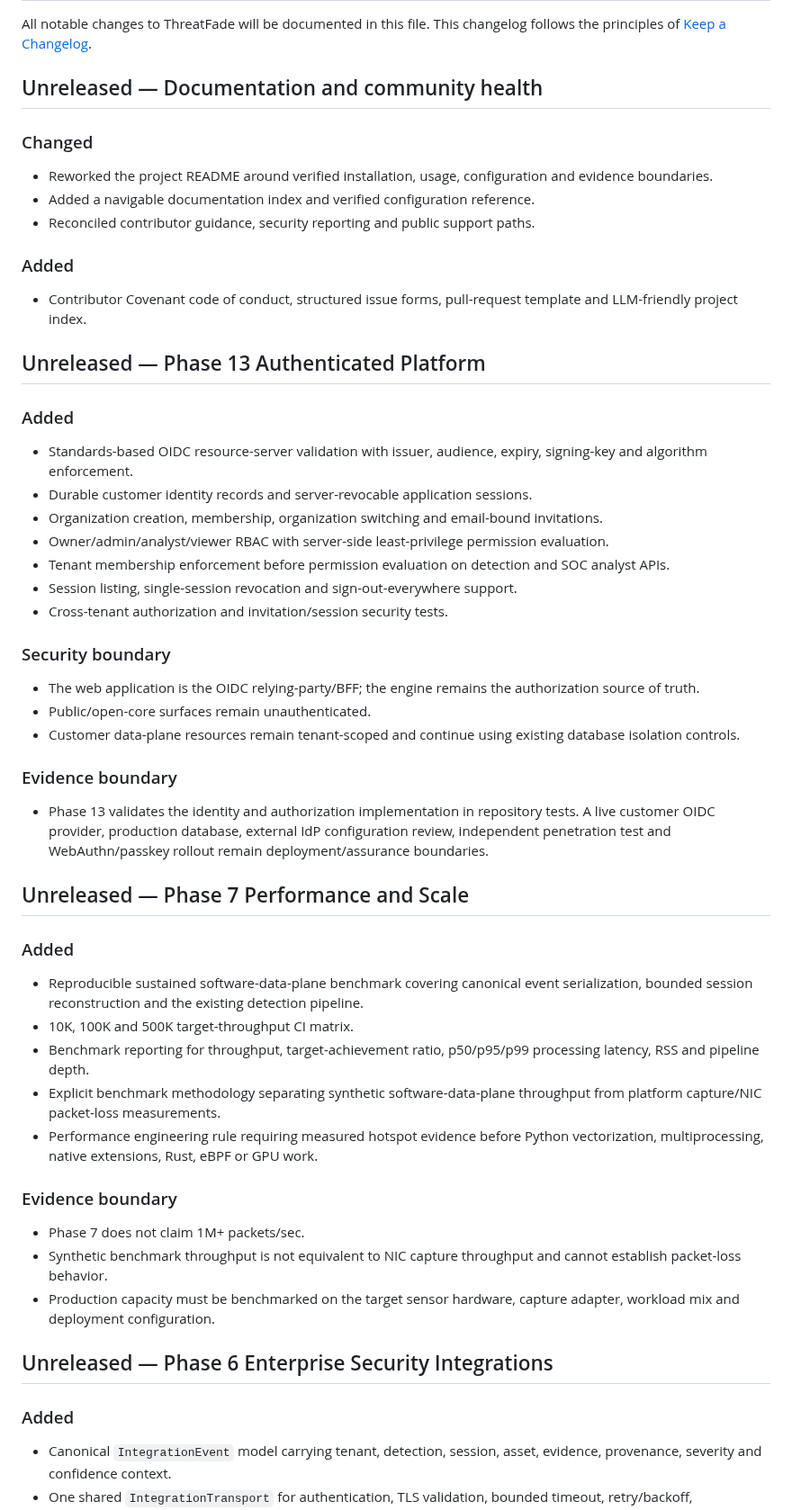
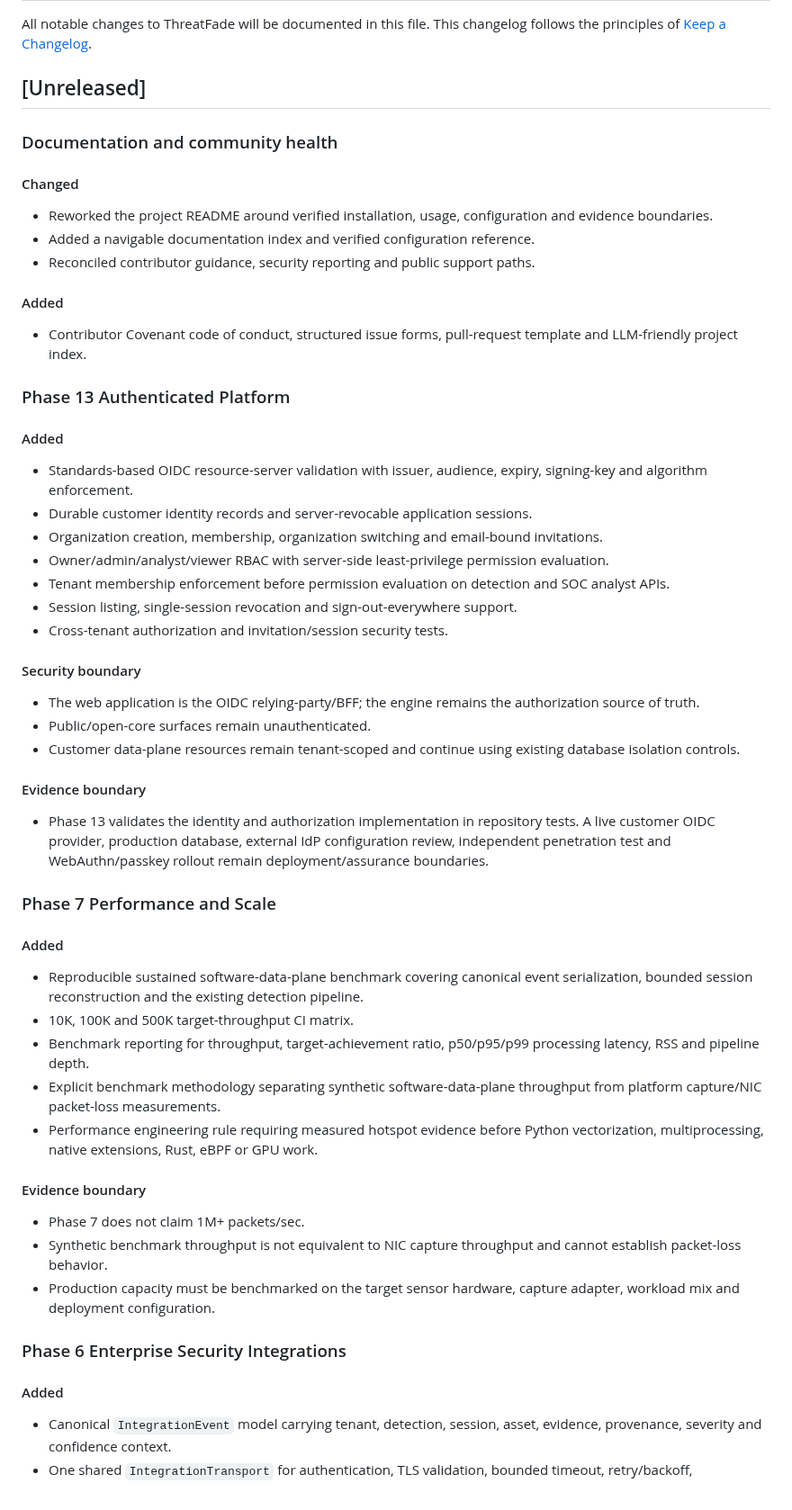
Before and after one commit to LloydCoder/tinlance-threatfade, a Markdown page: CHANGELOG.md, the part around one of its changes. Shown at 90% size. Rendered like a GitHub page.

Commit message:
docs(changelog): align unreleased entries with Keep a Changelog

```diff
--- a/CHANGELOG.md
+++ b/CHANGELOG.md
@@ -2,19 +2,21 @@
 
 All notable changes to ThreatFade will be documented in this file. This changelog follows the principles of [Keep a Changelog](https://keepachangelog.com/en/1.1.0/).
 
-## Unreleased — Documentation and community health
+## [Unreleased]
 
-### Changed
+### Documentation and community health
+
+#### Changed
 - Reworked the project README around verified installation, usage, configuration and evidence boundaries.
 - Added a navigable documentation index and verified configuration reference.
 - Reconciled contributor guidance, security reporting and public support paths.
 
-### Added
+#### Added
 - Contributor Covenant code of conduct, structured issue forms, pull-request template and LLM-friendly project index.
 
-## Unreleased — Phase 13 Authenticated Platform
+### Phase 13 Authenticated Platform
 
-### Added
+#### Added
 - Standards-based OIDC resource-server validation with issuer, audience, expiry, signing-key and algorithm enforcement.
 - Durable customer identity records and server-revocable application sessions.
 - Organization creation, membership, organization switching and email-bound invitations.
@@ -23,31 +25,31 @@ All notable changes to ThreatFade will be documented in this file. This changelo
 - Session listing, single-session revocation and sign-out-everywhere support.
 - Cross-tenant authorization and invitation/session security tests.
 
-### Security boundary
+#### Security boundary
 - The web application is the OIDC relying-party/BFF; the engine remains the authorization source of truth.
 - Public/open-core surfaces remain unauthenticated.
 - Customer data-plane resources remain tenant-scoped and continue using existing database isolation controls.
 
-### Evidence boundary
+#### Evidence boundary
 - Phase 13 validates the identity and authorization implementation in repository tests. A live customer OIDC provider, production database, external IdP configuration review, independent penetration test and WebAuthn/passkey rollout remain deployment/assurance boundaries.
 
-## Unreleased — Phase 7 Performance and Scale
+### Phase 7 Performance and Scale
 
-### Added
+#### Added
 - Reproducible sustained software-data-plane benchmark covering canonical event serialization, bounded session reconstruction and the existing detection pipeline.
 - 10K, 100K and 500K target-throughput CI matrix.
 - Benchmark reporting for throughput, target-achievement ratio, p50/p95/p99 processing latency, RSS and pipeline depth.
 - Explicit benchmark methodology separating synthetic software-data-plane throughput from platform capture/NIC packet-loss measurements.
 - Performance engineering rule requiring measured hotspot evidence before Python vectorization, multiprocessing, native extensions, Rust, eBPF or GPU work.
 
-### Evidence boundary
+#### Evidence boundary
 - Phase 7 does not claim 1M+ packets/sec.
 - Synthetic benchmark throughput is not equivalent to NIC capture throughput and cannot establish packet-loss behavior.
 - Production capacity must be benchmarked on the target sensor hardware, capture adapter, workload mix and deployment configuration.
 
-## Unreleased — Phase 6 Enterprise Security Integrations
+### Phase 6 Enterprise Security Integrations
 
-### Added
+#### Added
 - Canonical `IntegrationEvent` model carrying tenant, detection, session, asset, evidence, provenance, severity and confidence context.
 - One shared `IntegrationTransport` for authentication, TLS validation, bounded timeout, retry/backoff, idempotency, delivery audit and dead-letter handling.
 - Thin destination adapters for Elastic, Microsoft Sentinel, IBM QRadar, Graylog, Wazuh, MISP, OpenCTI, TheHive and vendor-neutral SOAR webhooks.
```
Also changed, not shown: other parts of CHANGELOG.md (+16 -16 lines).
